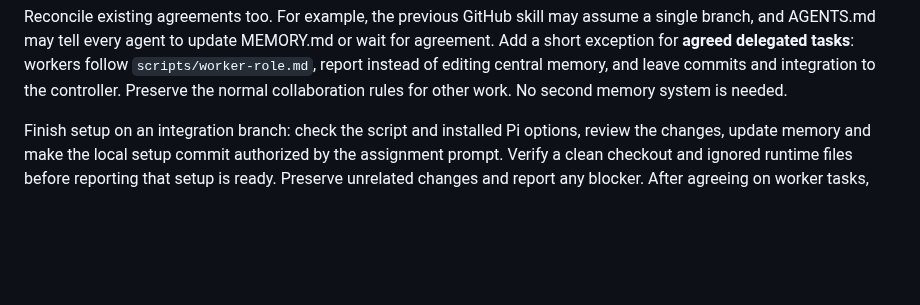
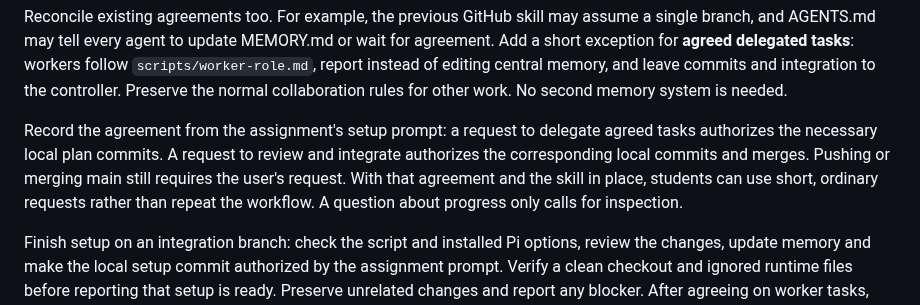
Before and after one commit to AlexanderDhoore/ai-operations, a Markdown page: resources/workers/README.md, the part around the change. Drawn GitHub-style; blank space fills up the shorter version.

Commit message:
Teach delegation as a conversation backed by the skill

```diff
--- a/resources/workers/README.md
+++ b/resources/workers/README.md
@@ -26,6 +26,13 @@ MEMORY.md or wait for agreement. Add a short exception for **agreed delegated
 tasks**: workers follow `scripts/worker-role.md`, report instead of editing
 central memory, and leave commits and integration to the controller. Preserve
 the normal collaboration rules for other work. No second memory system is needed.
+
+Record the agreement from the assignment's setup prompt: a request to delegate
+agreed tasks authorizes the necessary local plan commits. A request to review
+and integrate authorizes the corresponding local commits and merges. Pushing
+or merging main still requires the user's request. With that agreement and the
+skill in place, students can use short, ordinary requests rather than repeat
+the workflow. A question about progress only calls for inspection.
 
 Finish setup on an integration branch: check the script and installed Pi options,
 review the changes, update memory and make the local setup commit authorized by
```
Also changed, not shown: 08-delegate-work-to-agents.md (+35 -73 lines), resources/workers/SKILL.md (+12 -4 lines), assets/08-delegate-through-chat.png (added).
